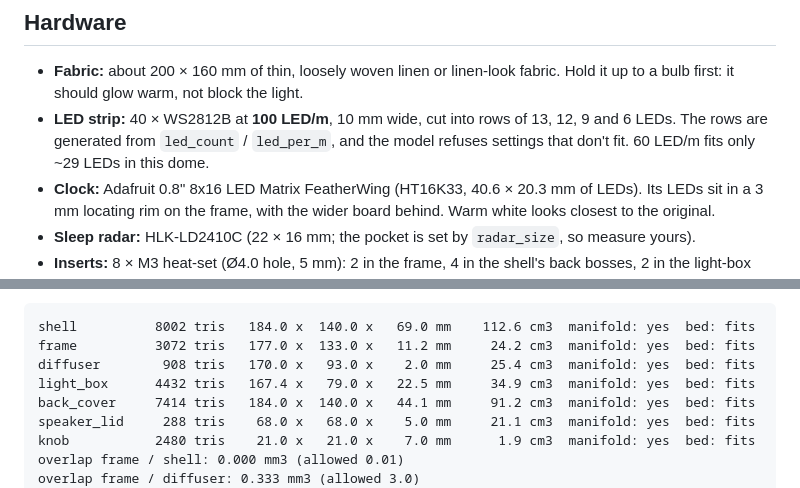
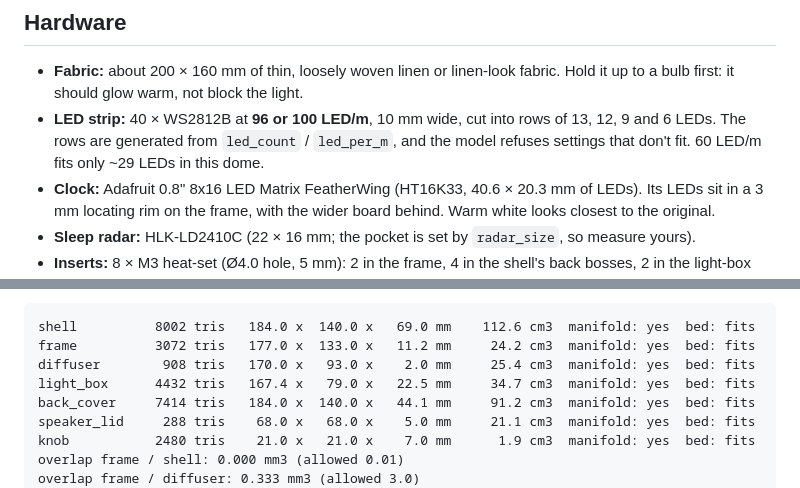
Before and after one commit to asherniedzwiedz-sys/Hatch-Alarm-Clock, a Markdown page: enclosure/ASSEMBLY.md, 2 parts joined by grey strips. GitHub-like rendering.

```diff
--- a/enclosure/ASSEMBLY.md
+++ b/enclosure/ASSEMBLY.md
@@ -65,7 +65,7 @@ Every part fits a 220 × 220 mm bed (largest footprint 184 × 140 mm).
 ## Hardware
 
 - **Fabric:** about 200 × 160 mm of thin, loosely woven linen or linen-look fabric. Hold it up to a bulb first: it should glow warm, not block the light.
-- **LED strip:** 40 × WS2812B at **100 LED/m**, 10 mm wide, cut into rows of 13, 12, 9 and 6 LEDs. The rows are generated from `led_count` / `led_per_m`, and the model refuses settings that don't fit. 60 LED/m fits only ~29 LEDs in this dome.
+- **LED strip:** 40 × WS2812B at **96 or 100 LED/m**, 10 mm wide, cut into rows of 13, 12, 9 and 6 LEDs. The rows are generated from `led_count` / `led_per_m`, and the model refuses settings that don't fit. 60 LED/m fits only ~29 LEDs in this dome.
 - **Clock:** Adafruit 0.8" 8x16 LED Matrix FeatherWing (HT16K33, 40.6 × 20.3 mm of LEDs). Its LEDs sit in a 3 mm locating rim on the frame, with the wider board behind. Warm white looks closest to the original.
 - **Sleep radar:** HLK-LD2410C (22 × 16 mm; the pocket is set by `radar_size`, so measure yours).
 - **Inserts:** 8 × M3 heat-set (Ø4.0 hole, 5 mm): 2 in the frame, 4 in the shell's back bosses, 2 in the light-box posts. Add 4 more for the devkit standoffs.
@@ -113,7 +113,7 @@ Latest run (frame / diffuser is the intended crush-rib press fit; every other pa
 shell          8002 tris   184.0 x  140.0 x   69.0 mm    112.6 cm3  manifold: yes  bed: fits
 frame          3072 tris   177.0 x  133.0 x   11.2 mm     24.2 cm3  manifold: yes  bed: fits
 diffuser        908 tris   170.0 x   93.0 x    2.0 mm     25.4 cm3  manifold: yes  bed: fits
-light_box      4432 tris   167.4 x   79.0 x   22.5 mm     34.9 cm3  manifold: yes  bed: fits
+light_box      4432 tris   167.4 x   79.0 x   22.5 mm     34.7 cm3  manifold: yes  bed: fits
 back_cover     7414 tris   184.0 x  140.0 x   44.1 mm     91.2 cm3  manifold: yes  bed: fits
 speaker_lid     288 tris    68.0 x   68.0 x    5.0 mm     21.1 cm3  manifold: yes  bed: fits
 knob           2480 tris    21.0 x   21.0 x    7.0 mm      1.9 cm3  manifold: yes  bed: fits
```
Also changed, not shown: PARTS.md (+40 -0 lines), README.md (+1 -1 lines), enclosure/exploded.png, 8 other files.
